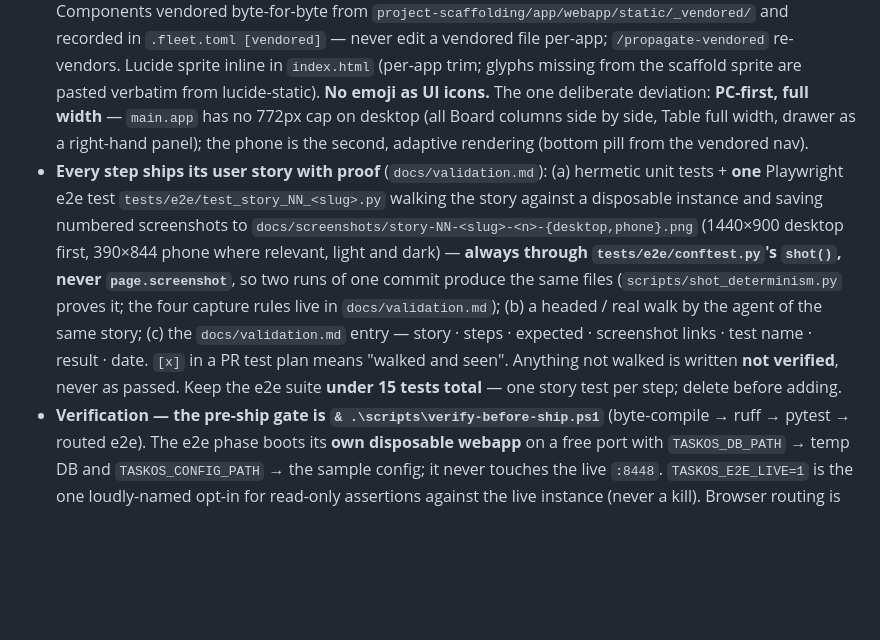
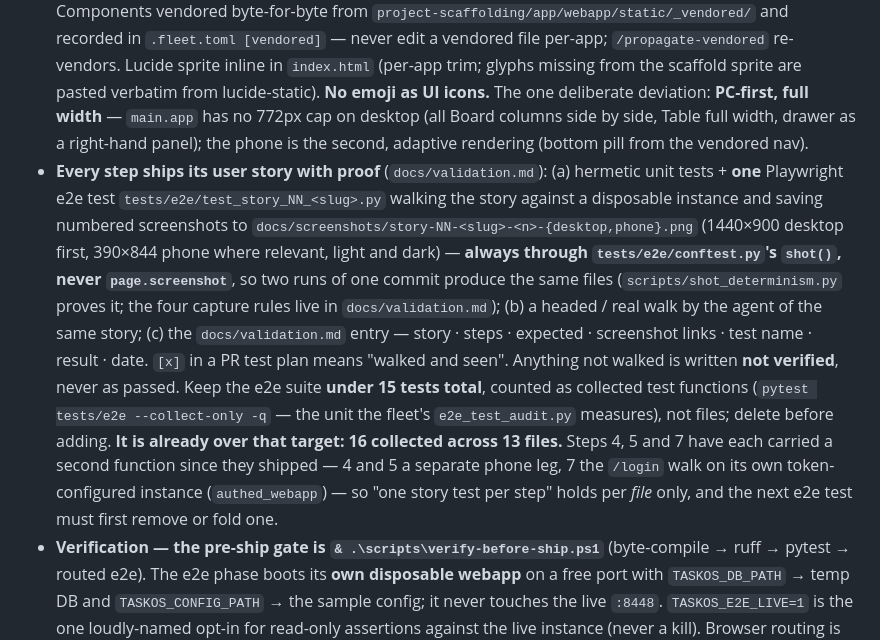
Before and after one commit to ferraroroberto/task-os, a Markdown page: CLAUDE.md, the part around the change. Rendered like a GitHub page; blank space fills up the shorter version.

Commit message:
docs: state the e2e cap's unit and that the suite is already over it (#212)
- CLAUDE.md said "under 15 tests total, one story test per step"; the
  suite collects 16 functions across 13 files, and has since Steps 4, 5
  and 7 shipped with a second leg each (two phone legs, one /login walk
  on its own token-configured instance). Every session read the old line
  as a fact about the tree.
- Keep the target, name its unit (collected functions, what the fleet's
  e2e_test_audit.py counts), and say the next e2e test must first remove
  or fold one. Raising the cap is a separate call, not made here.

```diff
--- a/CLAUDE.md
+++ b/CLAUDE.md
@@ -14,7 +14,7 @@ Personal open-source task manager: FastAPI + SQLite + vanilla-JS PWA + pystray t
 - **Public repo, personal project.** No employer, workplace, colleague names, internal paths or ID schemes anywhere — code, docs, issues, commits, screenshots, fixtures. Generic wording only ("a second site", "a shared install for a small team", "another machine").
 - **Personal data never gets committed.** `data/` (SQLite, avatars, backups, logs), `config/*.json` (real), `.env`, `mirror/`, `webapp/` are gitignored; committed twins are `config/*.sample.json`. Screenshots, e2e fixtures and validation transcripts use the **synthetic seed** `tests/fixtures/seed.py` only — it is the one dataset allowed on screen (`seed_db(path)` / `python -m tests.fixtures.seed --db … --reset`; deterministic, anchored on `--anchor`; refuses a DB that already has tasks). Never a real import. Run `git status` before every commit and check nothing private is staged.
 - **Visual identity = the fleet's.** Tokens from `~/.claude/design.md` + `design.dark.md` as CSS custom properties (`:root` light, `[data-theme="dark"]` dark, pre-paint stamp in `index.html`, key `task-os.theme`). Components vendored byte-for-byte from `project-scaffolding/app/webapp/static/_vendored/` and recorded in `.fleet.toml [vendored]` — never edit a vendored file per-app; `/propagate-vendored` re-vendors. Lucide sprite inline in `index.html` (per-app trim; glyphs missing from the scaffold sprite are pasted verbatim from lucide-static). **No emoji as UI icons.** The one deliberate deviation: **PC-first, full width** — `main.app` has no 772px cap on desktop (all Board columns side by side, Table full width, drawer as a right-hand panel); the phone is the second, adaptive rendering (bottom pill from the vendored nav).
-- **Every step ships its user story with proof** (`docs/validation.md`): (a) hermetic unit tests + **one** Playwright e2e test `tests/e2e/test_story_NN_<slug>.py` walking the story against a disposable instance and saving numbered screenshots to `docs/screenshots/story-NN-<slug>-<n>-{desktop,phone}.png` (1440×900 desktop first, 390×844 phone where relevant, light and dark) — **always through `tests/e2e/conftest.py`'s `shot()`, never `page.screenshot`**, so two runs of one commit produce the same files (`scripts/shot_determinism.py` proves it; the four capture rules live in `docs/validation.md`); (b) a headed / real walk by the agent of the same story; (c) the `docs/validation.md` entry — story · steps · expected · screenshot links · test name · result · date. `[x]` in a PR test plan means "walked and seen". Anything not walked is written **not verified**, never as passed. Keep the e2e suite **under 15 tests total** — one story test per step; delete before adding.
+- **Every step ships its user story with proof** (`docs/validation.md`): (a) hermetic unit tests + **one** Playwright e2e test `tests/e2e/test_story_NN_<slug>.py` walking the story against a disposable instance and saving numbered screenshots to `docs/screenshots/story-NN-<slug>-<n>-{desktop,phone}.png` (1440×900 desktop first, 390×844 phone where relevant, light and dark) — **always through `tests/e2e/conftest.py`'s `shot()`, never `page.screenshot`**, so two runs of one commit produce the same files (`scripts/shot_determinism.py` proves it; the four capture rules live in `docs/validation.md`); (b) a headed / real walk by the agent of the same story; (c) the `docs/validation.md` entry — story · steps · expected · screenshot links · test name · result · date. `[x]` in a PR test plan means "walked and seen". Anything not walked is written **not verified**, never as passed. Keep the e2e suite **under 15 tests total**, counted as collected test functions (`pytest tests/e2e --collect-only -q` — the unit the fleet's `e2e_test_audit.py` measures), not files; delete before adding. **It is already over that target: 16 collected across 13 files.** Steps 4, 5 and 7 have each carried a second function since they shipped — 4 and 5 a separate phone leg, 7 the `/login` walk on its own token-configured instance (`authed_webapp`) — so "one story test per step" holds per *file* only, and the next e2e test must first remove or fold one.
 - **Verification — the pre-ship gate is `& .\scripts\verify-before-ship.ps1`** (byte-compile → ruff → pytest → routed e2e). The e2e phase boots its **own disposable webapp** on a free port with `TASKOS_DB_PATH` → temp DB and `TASKOS_CONFIG_PATH` → the sample config; it never touches the live `:8448`. `TASKOS_E2E_LIVE=1` is the one loudly-named opt-in for read-only assertions against the live instance (never a kill). Browser routing is diff-proportionate via `scripts/classify_e2e.py` + `.fleet.toml [e2e]` (static-asset diff → Chromium smoke; backend/docs-only → no browser suite; anything UI/behavioural or unmatched → full). No CI workflow yet — the local gate is the contract.
 - **Restart recipe (long-lived process, no hot-reload):** after the gate passes, `tray.bat --restart` — the orphan-proof reclaim-then-start owned by the shared `%USERPROFILE%\.claude\tray\tray_lifecycle.ps1` (fleet-config): kills the tray subtree, reclaims `:8448` by PID scoped to this repo's `.venv`, starts fresh, and fails loud unless the served build matches. Never hand-roll the kill. **The build-identity check is `GET http://127.0.0.1:8448/api/version` → `git_sha == git rev-parse --short HEAD`** (a `/healthz` 200 passes on a stale process; a matching SHA does not) — poll it bounded (≤30 s), report the build line, never hand off "done" over a stale process. Only one long-lived component (the webapp under the tray); nothing is excluded from the restart.
 - **Config & secrets:** `config/config.json` (gitignored, sample committed) — `site`, `port`, `issues`, `placeholders`, `mirror`, `search`, `team`, `auth` (`token`, `password_hash` — written only by `scripts/gen_token.py` / `scripts/set_password.py` via `save_auth()`; the sample keeps both empty). `.env` only for the Notion import token. `src/config.py` falls back to the sample when the real file is missing so a fresh clone boots — **with the mirror and backup off** (the sample's placeholders resolve to the real synced folder; a config-less checkout such as a git worktree must never write into it — #126). The same folder is refused by construction for any instance on `TASKOS_DB_PATH` whose mirror / backup dir is not beside that database.
```
